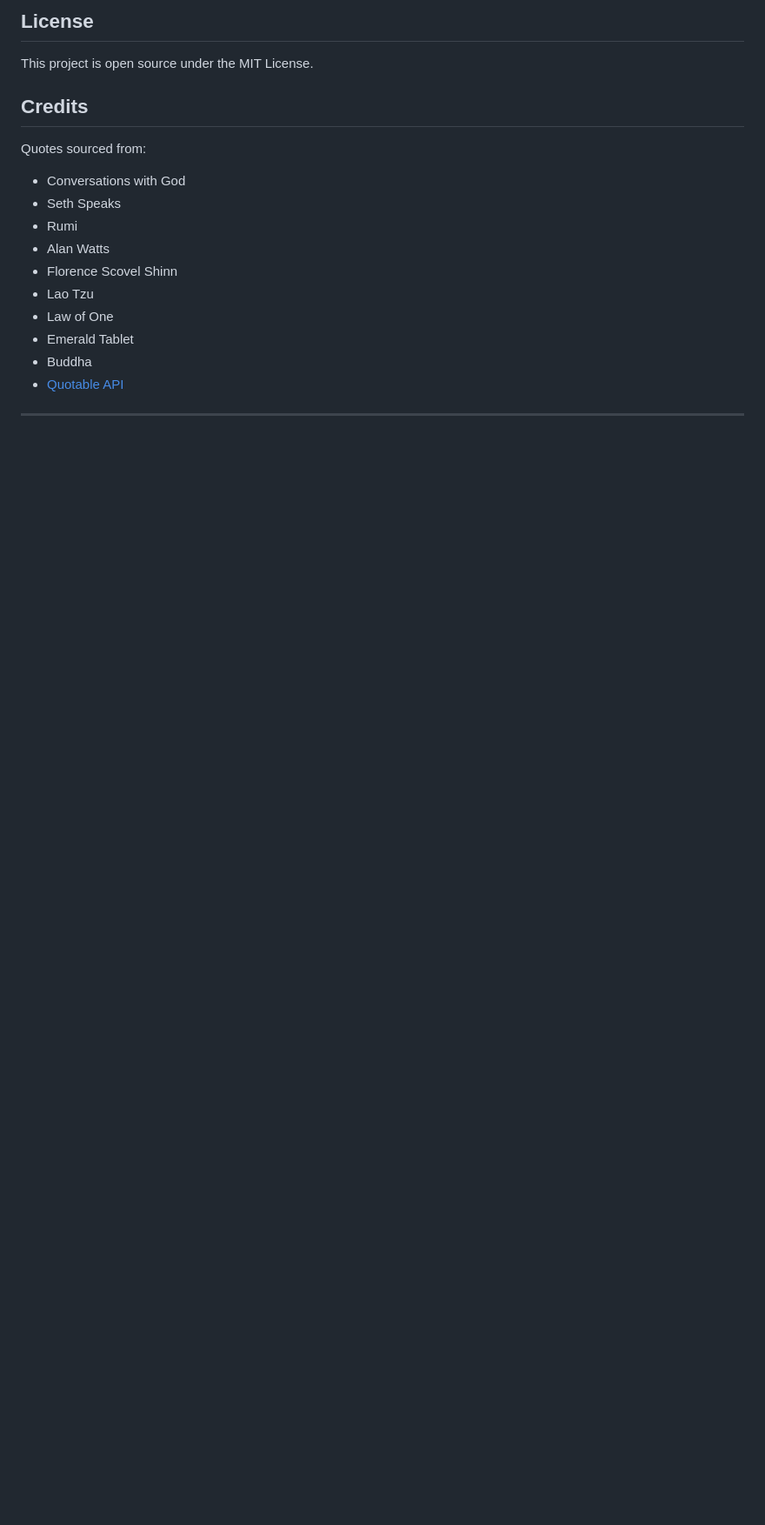
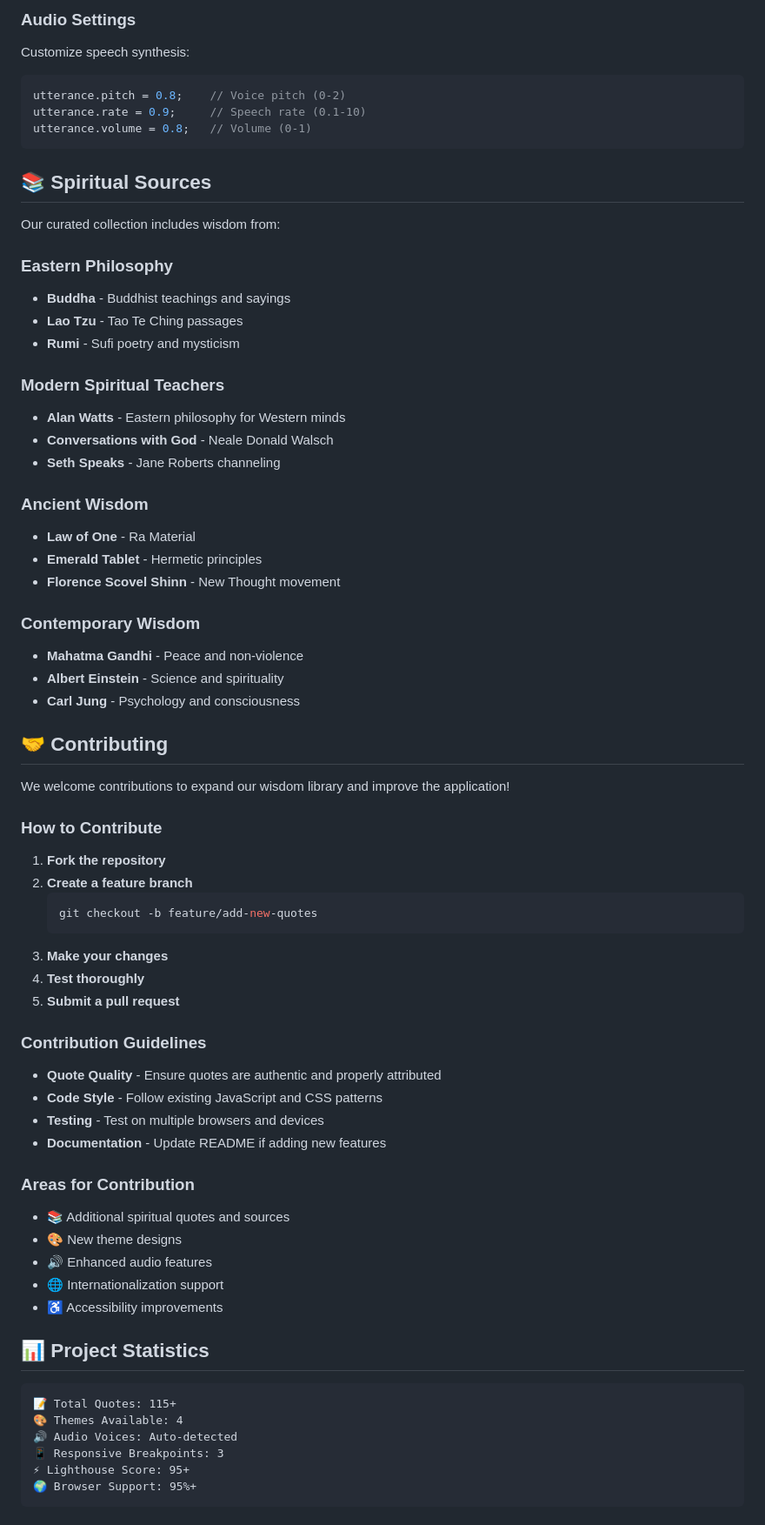
Before and after one commit to Pigletpeakkung/Holy-bless, a Markdown page: README.md, the part around the change printed below. Shown: that part at 87% size. Drawn GitHub-style; blank space fills up the shorter version.

````diff
--- a/README.md
+++ b/README.md
@@ -89,18 +166,76 @@ Note: Text-to-speech may have limited voices on some browsers.
 
-## License
+### Audio Settings
 
-This project is open source under the MIT License.
+Customize speech synthesis:
 
-## Credits
+```javascript
+utterance.pitch = 0.8;    // Voice pitch (0-2)
+utterance.rate = 0.9;     // Speech rate (0.1-10)
+utterance.volume = 0.8;   // Volume (0-1)
+```
 
-Quotes sourced from:
-- Conversations with God
-- Seth Speaks
-- Rumi
-- Alan Watts
-- Florence Scovel Shinn
-- Lao Tzu
-- Law of One
-- Emerald Tablet
-- Buddha
-- [Quotable API](https://api.quotable.io)
+## 📚 Spiritual Sources
+
+Our curated collection includes wisdom from:
+
+### Eastern Philosophy
+- **Buddha** - Buddhist teachings and sayings
+- **Lao Tzu** - Tao Te Ching passages
+- **Rumi** - Sufi poetry and mysticism
+
+### Modern Spiritual Teachers
+- **Alan Watts** - Eastern philosophy for Western minds
+- **Conversations with God** - Neale Donald Walsch
+- **Seth Speaks** - Jane Roberts channeling
+
+### Ancient Wisdom
+- **Law of One** - Ra Material
+- **Emerald Tablet** - Hermetic principles
+- **Florence Scovel Shinn** - New Thought movement
+
+### Contemporary Wisdom
+- **Mahatma Gandhi** - Peace and non-violence
+- **Albert Einstein** - Science and spirituality
+- **Carl Jung** - Psychology and consciousness
+
+## 🤝 Contributing
+
+We welcome contributions to expand our wisdom library and improve the application!
+
+### How to Contribute
+
+1. **Fork the repository**
+2. **Create a feature branch**
+   ```bash
+   git checkout -b feature/add-new-quotes
+   ```
+3. **Make your changes**
+4. **Test thoroughly**
+5. **Submit a pull request**
+
+### Contribution Guidelines
+
+- **Quote Quality** - Ensure quotes are authentic and properly attributed
+- **Code Style** - Follow existing JavaScript and CSS patterns
+- **Testing** - Test on multiple browsers and devices
+- **Documentation** - Update README if adding new features
+
+### Areas for Contribution
+
+- 📚 Additional spiritual quotes and sources
+- 🎨 New theme designs
+- 🔊 Enhanced audio features
+- 🌐 Internationalization support
+- ♿ Accessibility improvements
+
+## 📊 Project Statistics
+
+```
+📝 Total Quotes: 115+
+🎨 Themes Available: 4
+🔊 Audio Voices: Auto-detected
+📱 Responsive Breakpoints: 3
+⚡ Lighthouse Score: 95+
+🌍 Browser Support: 95%+
+```
+
````
Also changed, not shown: other parts of README.md (+206 -81 lines).
